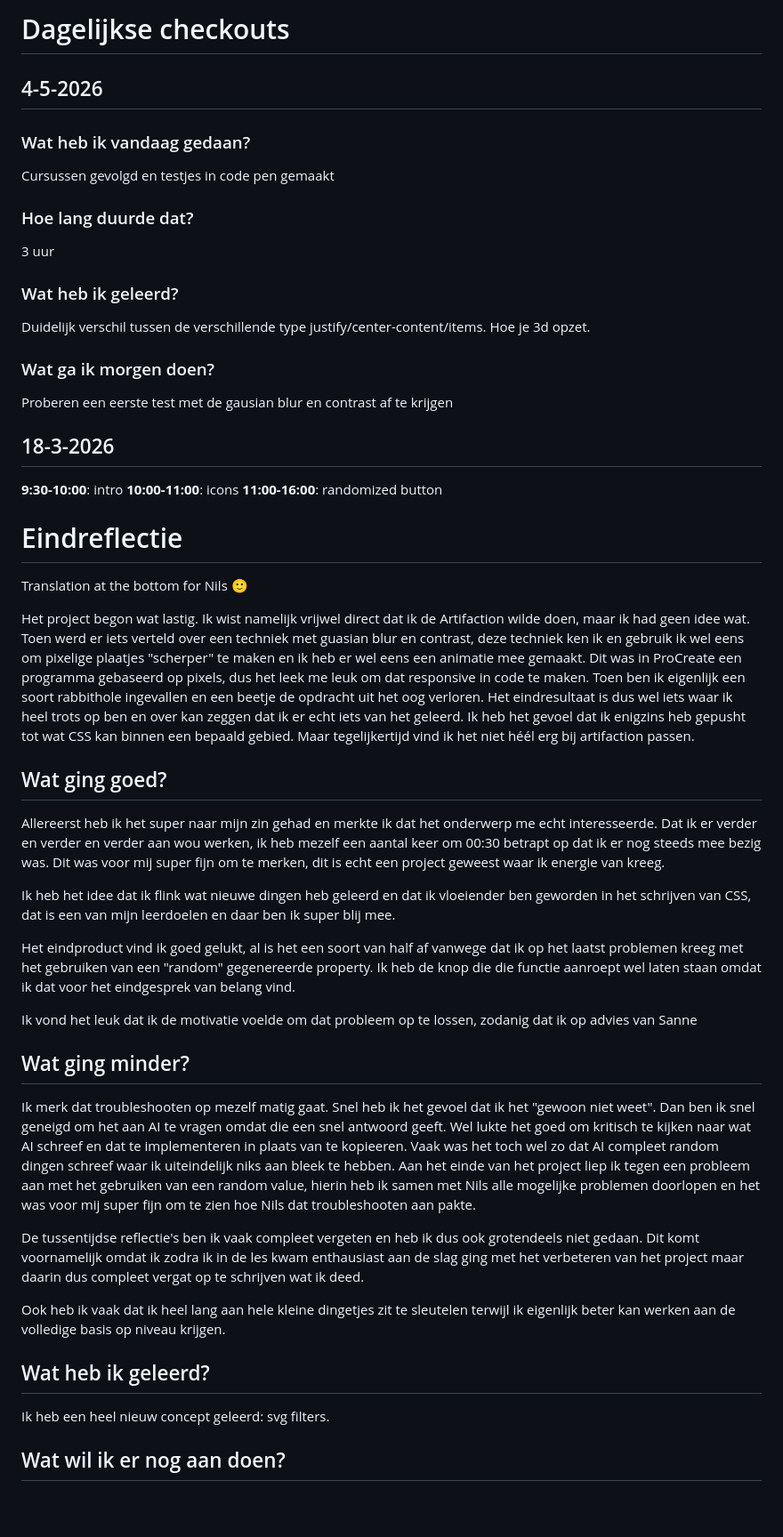
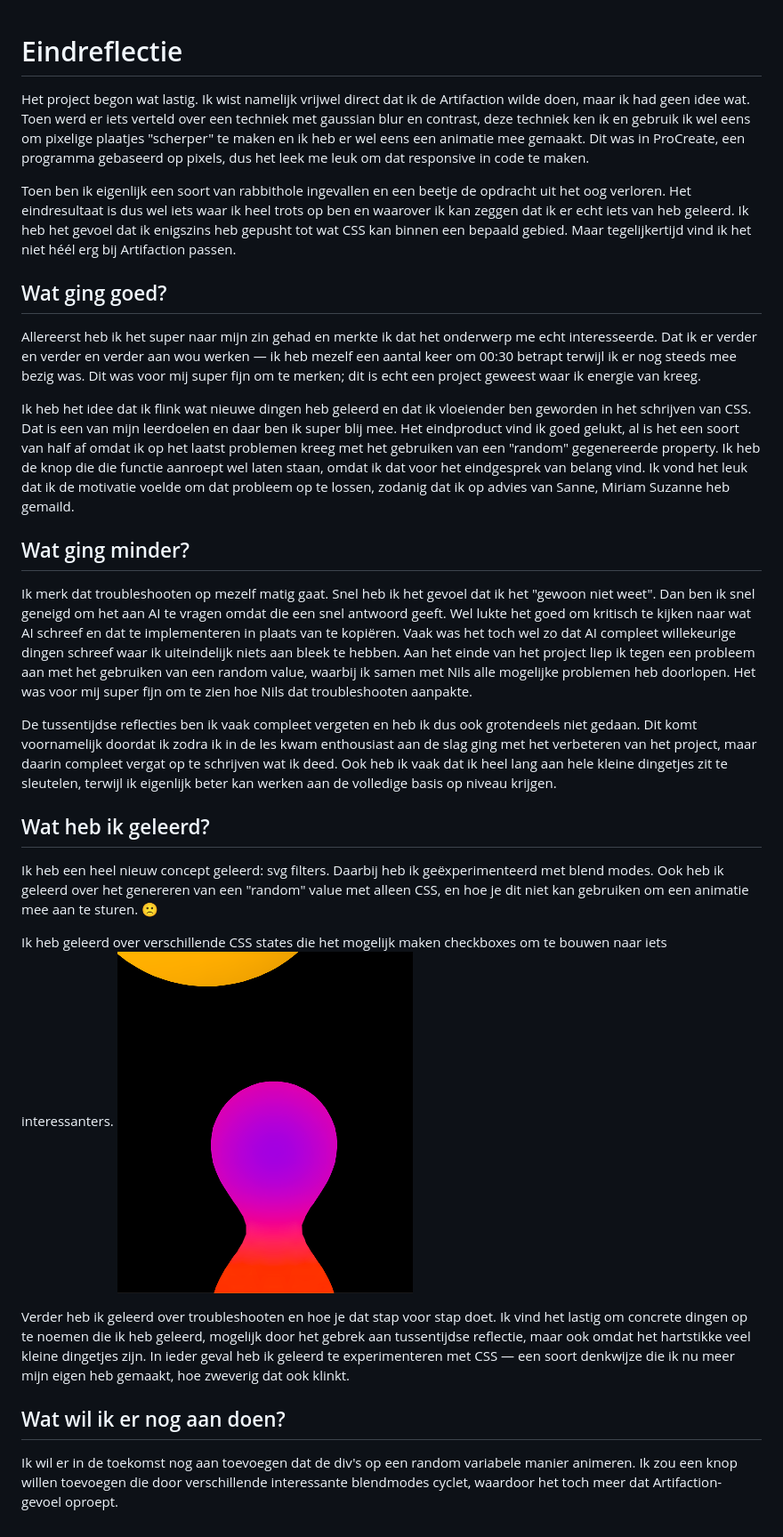
Before and after one commit to Teun217/Blobbify_final, a Markdown page: README.md, the part around the change. Shown: that part at 89% size. Drawn GitHub-style; pictures changed too: image.png (added); blank space fills up the shorter version.

```diff
--- a/README.md
+++ b/README.md
@@ -1,53 +1,37 @@
-# Dagelijkse checkouts
-
-## 4-5-2026
-### Wat heb ik vandaag gedaan?
-Cursussen gevolgd en testjes in code pen gemaakt
-
-### Hoe lang duurde dat?
-3 uur
-
-### Wat heb ik geleerd?
-Duidelijk verschil tussen de verschillende type justify/center-content/items.
-Hoe je 3d opzet.
-
-### Wat ga ik morgen doen?
-Proberen een eerste test met de gausian blur en contrast af te krijgen
-
-## 18-3-2026
-**9:30-10:00**: intro
-**10:00-11:00**: icons
-**11:00-16:00**: randomized button
-
 # Eindreflectie
 
-Translation at the bottom for Nils 🙂
+Het project begon wat lastig. Ik wist namelijk vrijwel direct dat ik de Artifaction wilde doen, maar ik had geen idee wat. Toen werd er iets verteld over een techniek met gaussian blur en contrast, deze techniek ken ik en gebruik ik wel eens om pixelige plaatjes "scherper" te maken en ik heb er wel eens een animatie mee gemaakt. Dit was in ProCreate, een programma gebaseerd op pixels, dus het leek me leuk om dat responsive in code te maken.
 
-Het project begon wat lastig. Ik wist namelijk vrijwel direct dat ik de Artifaction wilde doen, maar ik had geen idee wat. Toen werd er iets verteld over een techniek met guasian blur en contrast, deze techniek ken ik en gebruik ik wel eens om pixelige plaatjes "scherper" te maken en ik heb er wel eens een animatie mee gemaakt.
-Dit was in ProCreate een programma gebaseerd op pixels, dus het leek me leuk om dat responsive in code te maken.
-Toen ben ik eigenlijk een soort rabbithole ingevallen en een beetje de opdracht uit het oog verloren. Het eindresultaat is dus wel iets waar ik heel trots op ben en over kan zeggen dat ik er echt iets van het geleerd. Ik heb het gevoel dat ik enigzins heb gepusht tot wat CSS kan binnen een bepaald gebied.
-Maar tegelijkertijd vind ik het niet héél erg bij artifaction passen.
+Toen ben ik eigenlijk een soort van rabbithole ingevallen en een beetje de opdracht uit het oog verloren. Het eindresultaat is dus wel iets waar ik heel trots op ben en waarover ik kan zeggen dat ik er echt iets van heb geleerd. Ik heb het gevoel dat ik enigszins heb gepusht tot wat CSS kan binnen een bepaald gebied.
+Maar tegelijkertijd vind ik het niet héél erg bij Artifaction passen.
+
 
 ## Wat ging goed?
-Allereerst heb ik het super naar mijn zin gehad en merkte ik dat het onderwerp me echt interesseerde. Dat ik er verder en verder en verder aan wou werken, ik heb mezelf een aantal keer om 00:30 betrapt op dat ik er nog steeds mee bezig was. Dit was voor mij super fijn om te merken, dit is echt een project geweest waar ik energie van kreeg.
+Allereerst heb ik het super naar mijn zin gehad en merkte ik dat het onderwerp me echt interesseerde. Dat ik er verder en verder en verder aan wou werken — ik heb mezelf een aantal keer om 00:30 betrapt terwijl ik er nog steeds mee bezig was. Dit was voor mij super fijn om te merken; dit is echt een project geweest waar ik energie van kreeg.
 
-Ik heb het idee dat ik flink wat nieuwe dingen heb geleerd en dat ik vloeiender ben geworden in het schrijven van CSS, dat is een van mijn leerdoelen en daar ben ik super blij mee.
-
-Het eindproduct vind ik goed gelukt, al is het een soort van half af vanwege dat ik op het laatst problemen kreeg met het gebruiken van een "random" gegenereerde property. Ik heb de knop die die functie aanroept wel laten staan omdat ik dat voor het eindgesprek van belang vind.
-
-Ik vond het leuk dat ik de motivatie voelde om dat probleem op te lossen, zodanig dat ik op advies van Sanne
-
-
+Ik heb het idee dat ik flink wat nieuwe dingen heb geleerd en dat ik vloeiender ben geworden in het schrijven van CSS. Dat is een van mijn leerdoelen en daar ben ik super blij mee.
+Het eindproduct vind ik goed gelukt, al is het een soort van half af omdat ik op het laatst problemen kreeg met het gebruiken van een "random" gegenereerde property. Ik heb de knop die die functie aanroept wel laten staan, omdat ik dat voor het eindgesprek van belang vind.
+Ik vond het leuk dat ik de motivatie voelde om dat probleem op te lossen, zodanig dat ik op advies van Sanne, Miriam Suzanne heb gemaild.
 
 ## Wat ging minder?
 Ik merk dat troubleshooten op mezelf matig gaat. Snel heb ik het gevoel dat ik het "gewoon niet weet".
-Dan ben ik snel geneigd om het aan AI te vragen omdat die een snel antwoord geeft. Wel lukte het goed om kritisch te kijken naar wat AI schreef en dat te implementeren in plaats van te kopieeren. Vaak was het toch wel zo dat AI compleet random dingen schreef waar ik uiteindelijk niks aan bleek te hebben. Aan het einde van het project liep ik tegen een probleem aan met het gebruiken van een random value, hierin heb ik samen met Nils alle mogelijke problemen doorlopen en het was voor mij super fijn om te zien hoe Nils dat troubleshooten aan pakte.
+Dan ben ik snel geneigd om het aan AI te vragen omdat die een snel antwoord geeft. Wel lukte het goed om kritisch te kijken naar wat AI schreef en dat te implementeren in plaats van te kopiëren. Vaak was het toch wel zo dat AI compleet willekeurige dingen schreef waar ik uiteindelijk niets aan bleek te hebben. Aan het einde van het project liep ik tegen een probleem aan met het gebruiken van een random value, waarbij ik samen met Nils alle mogelijke problemen heb doorlopen. Het was voor mij super fijn om te zien hoe Nils dat troubleshooten aanpakte.
 
-De tussentijdse reflectie's ben ik vaak compleet vergeten en heb ik dus ook grotendeels niet gedaan. Dit komt voornamelijk omdat ik zodra ik in de les kwam enthausiast aan de slag ging met het verbeteren van het project maar daarin dus compleet vergat op te schrijven wat ik deed.
-
-Ook heb ik vaak dat ik heel lang aan hele kleine dingetjes zit te sleutelen terwijl ik eigenlijk beter kan werken aan de volledige basis op niveau krijgen.
+De tussentijdse reflecties ben ik vaak compleet vergeten en heb ik dus ook grotendeels niet gedaan. Dit komt voornamelijk doordat ik zodra ik in de les kwam enthousiast aan de slag ging met het verbeteren van het project, maar daarin compleet vergat op te schrijven wat ik deed.
+Ook heb ik vaak dat ik heel lang aan hele kleine dingetjes zit te sleutelen, terwijl ik eigenlijk beter kan werken aan de volledige basis op niveau krijgen.
 
 ## Wat heb ik geleerd?
 Ik heb een heel nieuw concept geleerd: svg filters.
+Daarbij heb ik geëxperimenteerd met blend modes.
+Ook heb ik geleerd over het genereren van een "random" value met alleen CSS, en hoe je dit niet kan gebruiken om een animatie mee aan te sturen. 🙁
+
+Ik heb geleerd over verschillende CSS states die het mogelijk maken checkboxes om te bouwen naar iets interessanters.
+![checkbox](image.png)
+
+Verder heb ik geleerd over troubleshooten en hoe je dat stap voor stap doet.
+Ik vind het lastig om concrete dingen op te noemen die ik heb geleerd, mogelijk door het gebrek aan tussentijdse reflectie, maar ook omdat het hartstikke veel kleine dingetjes zijn.
+In ieder geval heb ik geleerd te experimenteren met CSS — een soort denkwijze die ik nu meer mijn eigen heb gemaakt, hoe zweverig dat ook klinkt.
 
 ## Wat wil ik er nog aan doen?
+Ik wil er in de toekomst nog aan toevoegen dat de div's op een random variabele manier animeren.
+Ik zou een knop willen toevoegen die door verschillende interessante blendmodes cyclet, waardoor het toch meer dat Artifaction-gevoel oproept.
```
Also changed, not shown: 1 other file.
